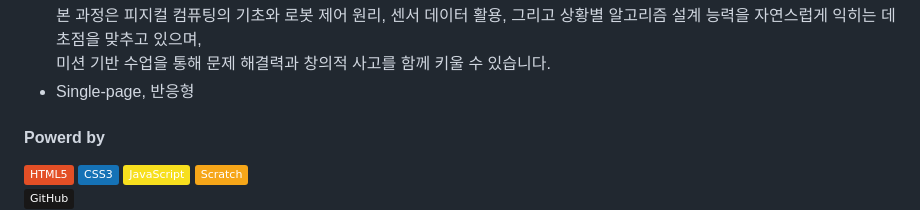
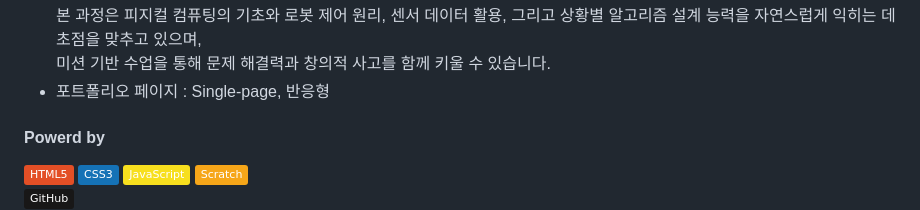
Before and after one commit to yonghun16/coding_school_adventure_of_hamzzi, a Markdown page: README.md, the part around the change. Drawn GitHub-style; badges without logos.

```diff
--- a/README.md
+++ b/README.md
@@ -27,7 +27,7 @@
 		미션 기반 수업을 통해 문제 해결력과 창의적 사고를 함께 키울 수 있습니다.
 	</li>
 	<li>
-		Single-page, 반응형
+		포트폴리오 페이지 : Single-page, 반응형
 	</li>
 </ul>
 </br>
```
